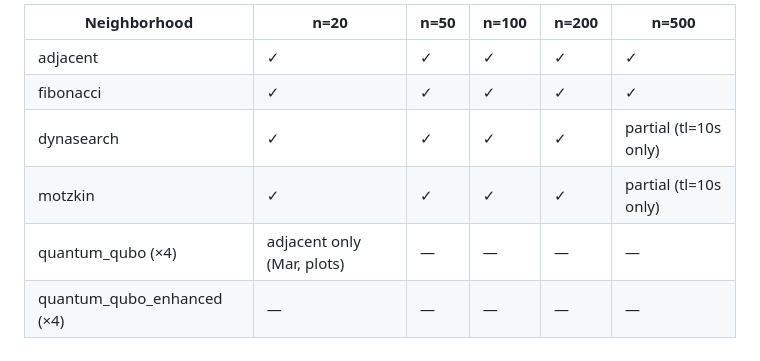
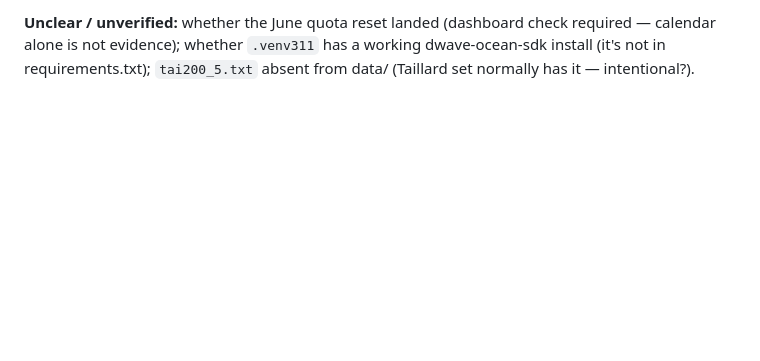
Before and after one commit to RemigiuszWoj/PhD, a Markdown page: audit_2026-06-12.md, the part around one of its changes. Drawn GitHub-style; blank space fills up the shorter version.

```diff
--- a/audit_2026-06-12.md
+++ b/audit_2026-06-12.md
@@ -70,9 +76,2 @@ Unclear from the repo what was submitted to SOCO (the repo contains an ICAISC po
 
-| Neighborhood | n=20 | n=50 | n=100 | n=200 | n=500 |
-|---|---|---|---|---|---|
-| adjacent | ✓ | ✓ | ✓ | ✓ | ✓ |
-| fibonacci | ✓ | ✓ | ✓ | ✓ | ✓ |
-| dynasearch | ✓ | ✓ | ✓ | ✓ | partial (tl=10s only) |
-| motzkin | ✓ | ✓ | ✓ | ✓ | partial (tl=10s only) |
-| quantum_qubo (×4) | adjacent only (Mar, plots) | — | — | — | — |
-| quantum_qubo_enhanced (×4) | — | — | — | — | — |
+**Unclear / unverified:** whether the June quota reset landed (dashboard check required — calendar alone is not evidence); whether `.venv311` has a working dwave-ocean-sdk install (it's not in requirements.txt); `tai200_5.txt` absent from data/ (Taillard set normally has it — intentional?).
```
Also changed, not shown: other parts of audit_2026-06-12.md (+50 -44 lines).
